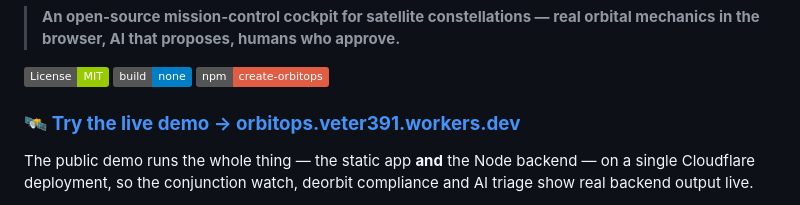
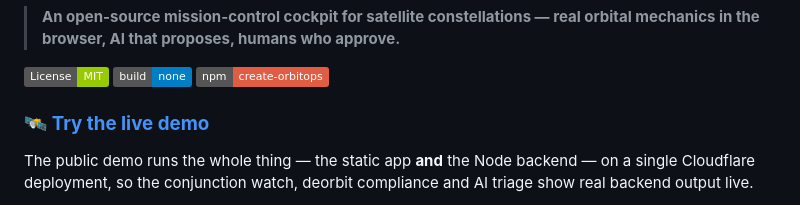
Before and after one commit to veter391/orbitops, a Markdown page: README.md, the part around the change. Rendered like a GitHub page; badges without logos.

Commit message:
Update demo link text in README

```diff
--- a/README.md
+++ b/README.md
@@ -6,7 +6,7 @@
 [![No build step](https://img.shields.io/badge/build-none-blue.svg)](#quick-start)
 [![npm](https://img.shields.io/badge/npm-create--orbitops-red.svg)](https://www.npmjs.com/package/create-orbitops)
 
-### 🛰️ [**Try the live demo → orbitops.veter391.workers.dev**](https://orbitops.veter391.workers.dev)
+### 🛰️ [**Try the live demo**](https://orbitops.veter391.workers.dev)
 
 The public demo runs the whole thing — the static app **and** the Node backend —
 on a single Cloudflare deployment, so the conjunction watch, deorbit compliance
```
